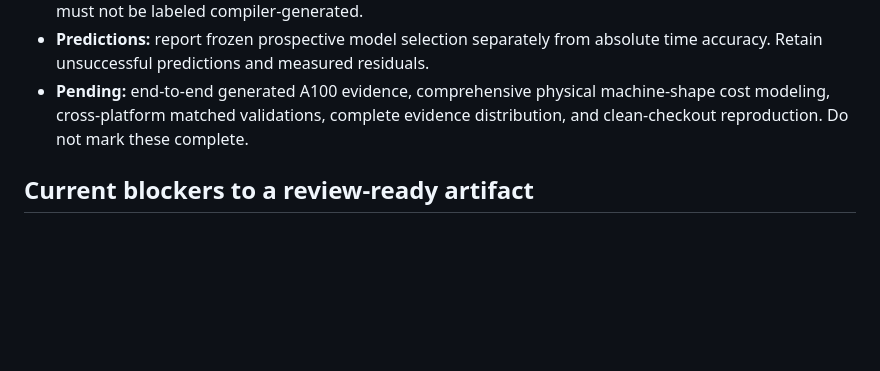
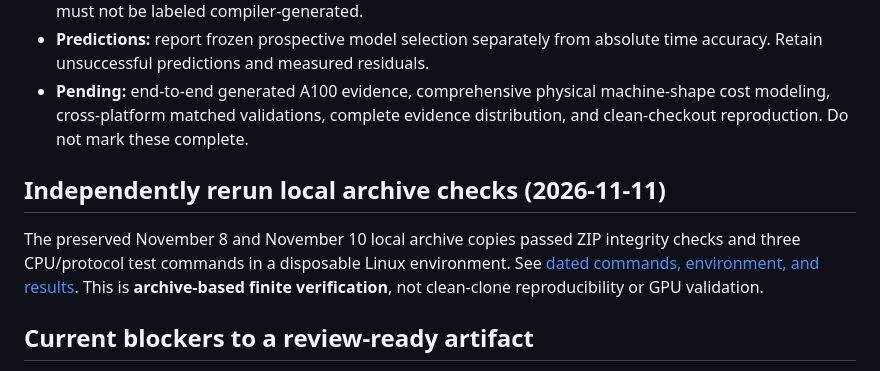
Before and after one commit to womenflyplanes/moa-compiler, a Markdown page: docs/CC2027_ARTIFACT_STATUS.md, the part around the change. Rendered like a GitHub page; blank space fills up the shorter version.

Commit message:
docs: link independently executed archive verification without overstating release status

```diff
--- a/docs/CC2027_ARTIFACT_STATUS.md
+++ b/docs/CC2027_ARTIFACT_STATUS.md
@@ -11,6 +11,10 @@ The active case study is Paper I forward attention. The target method is MoA spe
 - **Hand-derived evidence:** the original ACCESS GPU work is a distinct provenance class. Its A100 results must not be labeled compiler-generated.
 - **Predictions:** report frozen prospective model selection separately from absolute time accuracy. Retain unsuccessful predictions and measured residuals.
 - **Pending:** end-to-end generated A100 evidence, comprehensive physical machine-shape cost modeling, cross-platform matched validations, complete evidence distribution, and clean-checkout reproduction. Do not mark these complete.
+
+## Independently rerun local archive checks (2026-11-11)
+
+The preserved November 8 and November 10 local archive copies passed ZIP integrity checks and three CPU/protocol test commands in a disposable Linux environment. See [dated commands, environment, and results](PAPER_I_LOCAL_REPRO_20261111.md). This is **archive-based finite verification**, not clean-clone reproducibility or GPU validation.
 
 ## Current blockers to a review-ready artifact
 
```
